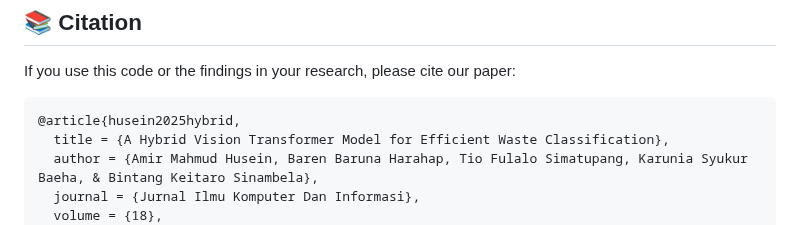
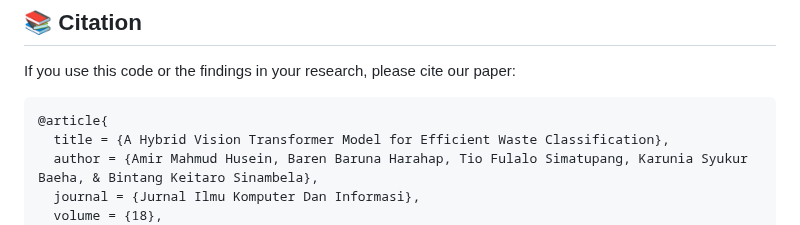
Before and after one commit to barenbaruna/HR-ViT, a Markdown page: README.md, the part around the change. GitHub-like rendering.

````diff
--- a/README.md
+++ b/README.md
@@ -138,7 +138,7 @@ This architecture ensures efficient processing, scalability, and a responsive us
 If you use this code or the findings in your research, please cite our paper:
 
 ```bibtex
-@article{husein2025hybrid,
+@article{
   title = {A Hybrid Vision Transformer Model for Efficient Waste Classification},
   author = {Amir Mahmud Husein, Baren Baruna Harahap, Tio Fulalo Simatupang, Karunia Syukur Baeha, & Bintang Keitaro Sinambela},
   journal = {Jurnal Ilmu Komputer Dan Informasi},
````
